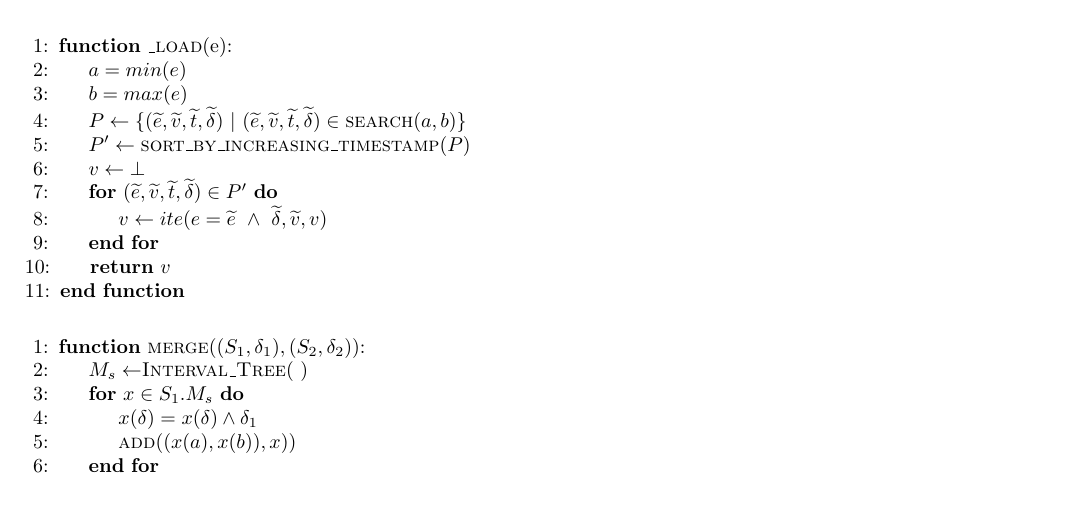
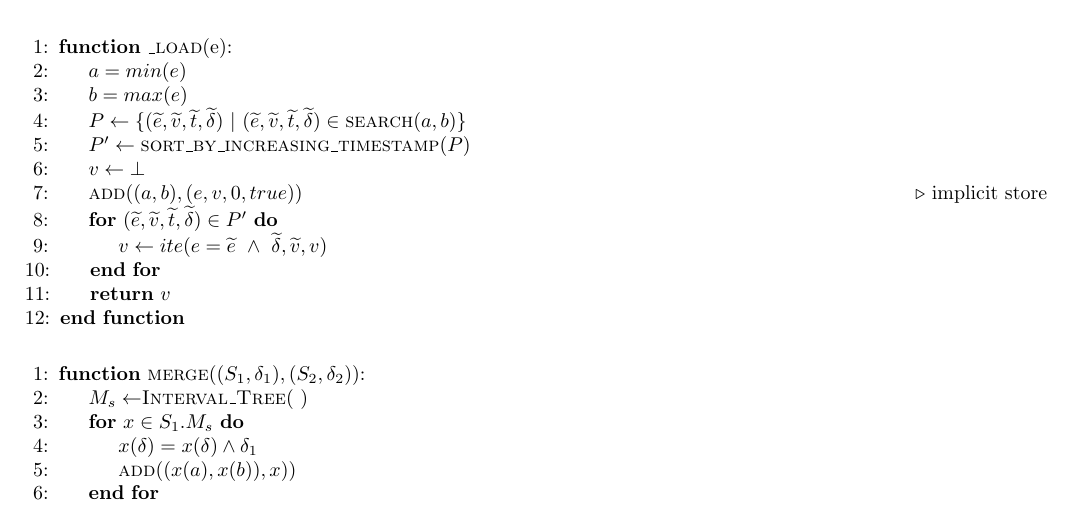
Before and after one commit to season-lab/memsight, a LaTeX document (pseudocode/naive-v4/main.tex): part of page 2 of 2, cut so that both start at the same text. Compiled offline with pdfLaTeX.

Commit message:
pseudocode v4: added implicit store

```diff
--- a/pseudocode/naive-v4/main.tex
+++ b/pseudocode/naive-v4/main.tex
@@ -119,6 +119,7 @@
 		\State $P' \leftarrow \Call{sort\_by\_increasing\_timestamp}{P}$
 
 		\State $v \leftarrow \bot$
+		\State \Call{add}{($a, b), (e, v, 0, true)$} \Comment{implicit store}
 
 		\For {$(\widetilde{e}, \widetilde{v}, \widetilde{t}, \widetilde{\delta}) \in P'$}
 			\State $v \leftarrow ite(e = \widetilde{e}~\wedge~\widetilde{\delta}, \widetilde{v}, v) $
```
Also changed, not shown: pseudocode/naive-v4/main.pdf.
